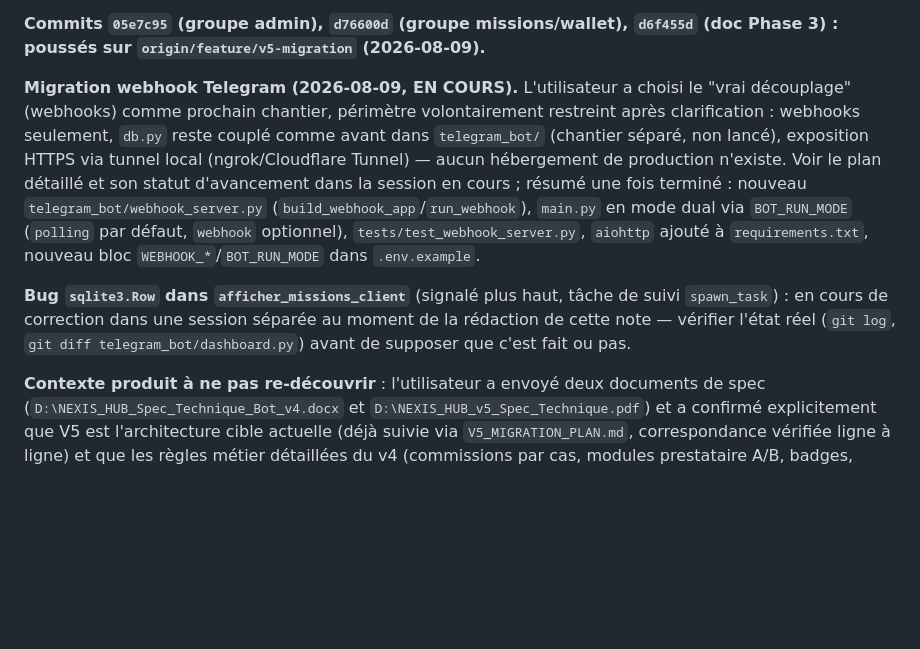
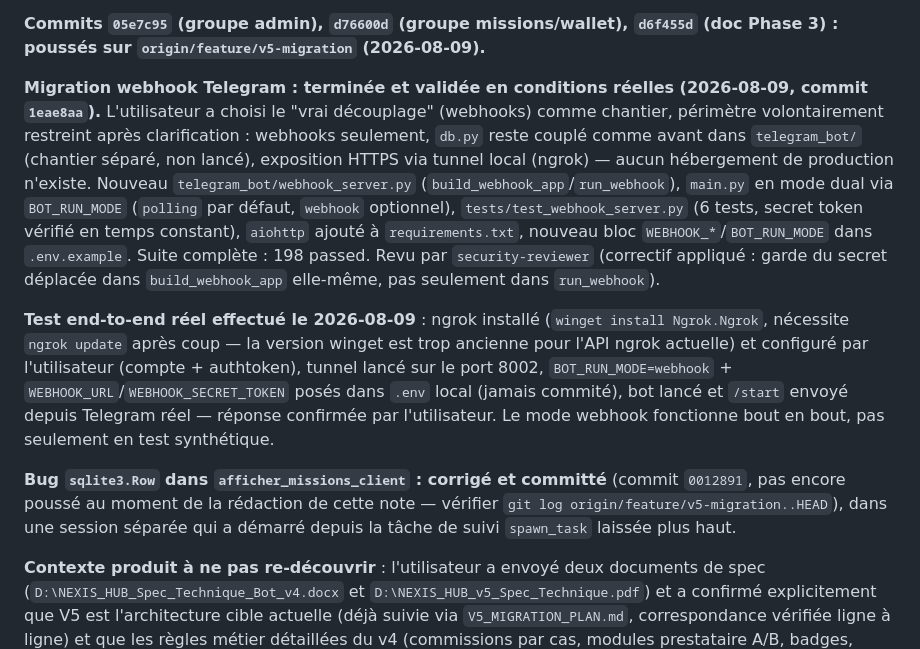
Before and after one commit to lokakaoben20-max/Nexis-Hub, a Markdown page: AGENTS.md, the part around the change. GitHub-like rendering; blank space fills up the shorter version.

Commit message:
docs: confirmer le test end-to-end réel du mode webhook
Mode webhook validé bout en bout avec un vrai tunnel ngrok et un vrai
message Telegram (/start), pas seulement par les tests synthétiques.
Note aussi le piège rencontré (ngrok installé via winget est trop
ancien pour l'API ngrok actuelle, nécessite `ngrok update` après coup)
et le statut du correctif sqlite3.Row (committé séparément, 0012891).

Co-Authored-By: Claude Sonnet 5 <noreply@anthropic.com>

```diff
--- a/AGENTS.md
+++ b/AGENTS.md
@@ -302,24 +302,35 @@ Telegram (un seul process consommateur par token), voir
 `d6f455d` (doc Phase 3) : poussés sur `origin/feature/v5-migration`
 (2026-08-09).**
 
-**Migration webhook Telegram (2026-08-09, EN COURS).** L'utilisateur a
-choisi le "vrai découplage" (webhooks) comme prochain chantier, périmètre
-volontairement restreint après clarification : webhooks seulement, `db.py`
-reste couplé comme avant dans `telegram_bot/` (chantier séparé, non lancé),
-exposition HTTPS via tunnel local (ngrok/Cloudflare Tunnel) — aucun
-hébergement de production n'existe. Voir le plan détaillé et son statut
-d'avancement dans la session en cours ; résumé une fois terminé : nouveau
+**Migration webhook Telegram : terminée et validée en conditions réelles
+(2026-08-09, commit `1eae8aa`).** L'utilisateur a choisi le "vrai
+découplage" (webhooks) comme chantier, périmètre volontairement restreint
+après clarification : webhooks seulement, `db.py` reste couplé comme avant
+dans `telegram_bot/` (chantier séparé, non lancé), exposition HTTPS via
+tunnel local (ngrok) — aucun hébergement de production n'existe. Nouveau
 `telegram_bot/webhook_server.py` (`build_webhook_app`/`run_webhook`),
 `main.py` en mode dual via `BOT_RUN_MODE` (`polling` par défaut,
-`webhook` optionnel), `tests/test_webhook_server.py`, `aiohttp` ajouté à
-`requirements.txt`, nouveau bloc `WEBHOOK_*`/`BOT_RUN_MODE` dans
-`.env.example`.
+`webhook` optionnel), `tests/test_webhook_server.py` (6 tests, secret
+token vérifié en temps constant), `aiohttp` ajouté à `requirements.txt`,
+nouveau bloc `WEBHOOK_*`/`BOT_RUN_MODE` dans `.env.example`. Suite
+complète : 198 passed. Revu par `security-reviewer` (correctif appliqué :
+garde du secret déplacée dans `build_webhook_app` elle-même, pas
+seulement dans `run_webhook`).
 
-**Bug `sqlite3.Row` dans `afficher_missions_client`** (signalé plus haut,
-tâche de suivi `spawn_task`) : en cours de correction dans une session
-séparée au moment de la rédaction de cette note — vérifier l'état réel
-(`git log`, `git diff telegram_bot/dashboard.py`) avant de supposer que
-c'est fait ou pas.
+**Test end-to-end réel effectué le 2026-08-09** : ngrok installé
+(`winget install Ngrok.Ngrok`, nécessite `ngrok update` après coup — la
+version winget est trop ancienne pour l'API ngrok actuelle) et configuré
+par l'utilisateur (compte + authtoken), tunnel lancé sur le port 8002,
+`BOT_RUN_MODE=webhook` + `WEBHOOK_URL`/`WEBHOOK_SECRET_TOKEN` posés dans
+`.env` local (jamais commité), bot lancé et `/start` envoyé depuis
+Telegram réel — réponse confirmée par l'utilisateur. Le mode webhook
+fonctionne bout en bout, pas seulement en test synthétique.
+
+**Bug `sqlite3.Row` dans `afficher_missions_client` : corrigé et committé**
+(commit `0012891`, pas encore poussé au moment de la rédaction de cette
+note — vérifier `git log origin/feature/v5-migration..HEAD`), dans une
+session séparée qui a démarré depuis la tâche de suivi `spawn_task`
+laissée plus haut.
 
 **Contexte produit à ne pas re-découvrir** : l'utilisateur a envoyé deux
 documents de spec (`D:\NEXIS_HUB_Spec_Technique_Bot_v4.docx` et
```
